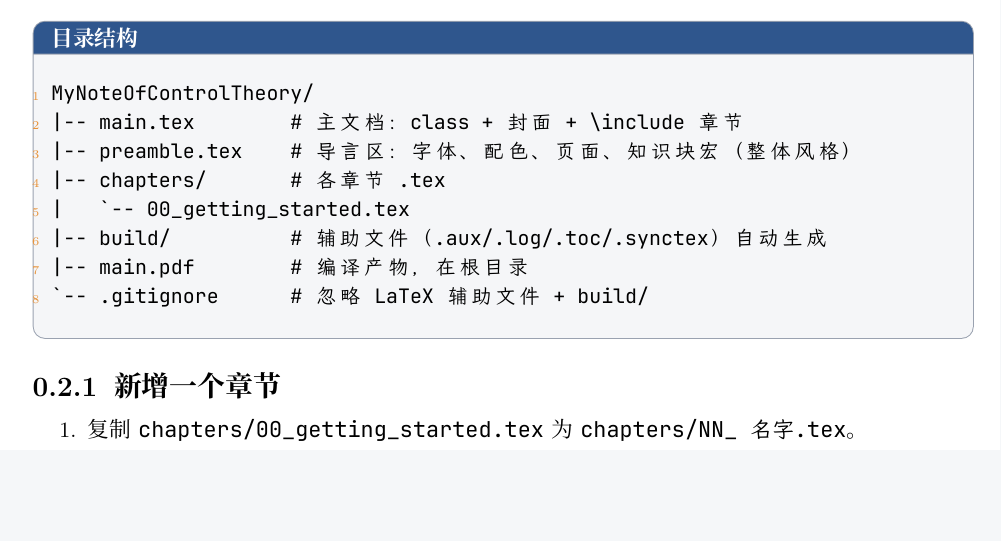
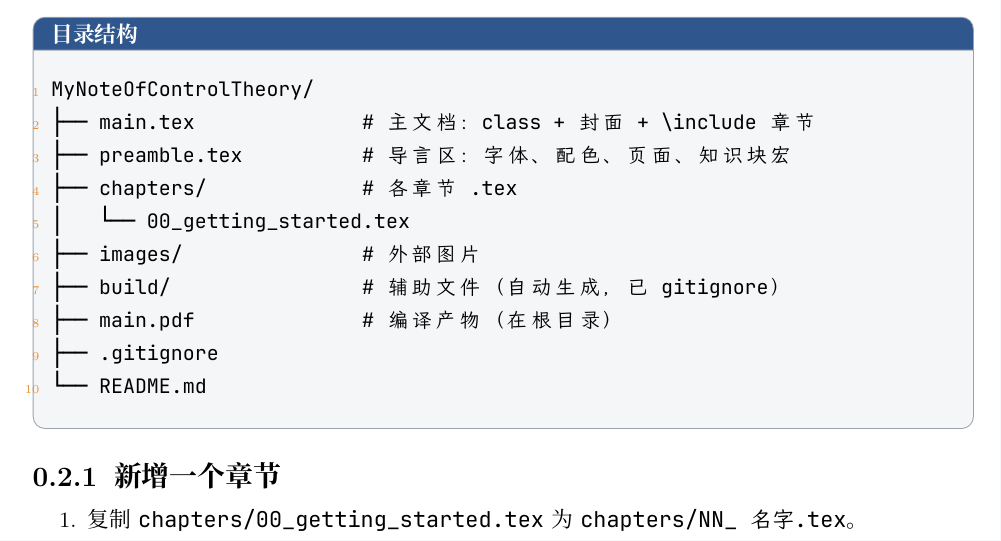
Before and after one commit to BassttElSevic/MyNoteOfControlTheory, a LaTeX book (main.tex, which reads chapters/00_getting_started.tex): part of page 3 of 6, cut so that both start at the same text, the shorter picture padded with empty space. The pictures show the PDF file main.pdf that the author committed with the source.

Commit message:
教程目录树改用 Unicode 盒线字符（├── └── │），更美观

```diff
--- a/chapters/00_getting_started.tex
+++ b/chapters/00_getting_started.tex
@@ -24,13 +24,15 @@
 用 \texttt{codebox} 展示目录（长行会自动换行，不会溢出边框）：
 \begin{codebox}[text]{目录结构}
 MyNoteOfControlTheory/
-|-- main.tex        # 主文档：class + 封面 + \include 章节
-|-- preamble.tex    # 导言区：字体、配色、页面、知识块宏（整体风格）
-|-- chapters/       # 各章节 .tex
-|   `-- 00_getting_started.tex
-|-- build/          # 辅助文件（.aux/.log/.toc/.synctex）自动生成
-|-- main.pdf        # 编译产物，在根目录
-`-- .gitignore      # 忽略 LaTeX 辅助文件 + build/
+├── main.tex              # 主文档：class + 封面 + \include 章节
+├── preamble.tex          # 导言区：字体、配色、页面、知识块宏
+├── chapters/             # 各章节 .tex
+│   └── 00_getting_started.tex
+├── images/               # 外部图片
+├── build/                # 辅助文件（自动生成，已 gitignore）
+├── main.pdf              # 编译产物（在根目录）
+├── .gitignore
+└── README.md
 \end{codebox}
 
 \subsection{新增一个章节}
```
Also changed, not shown: main.pdf.
